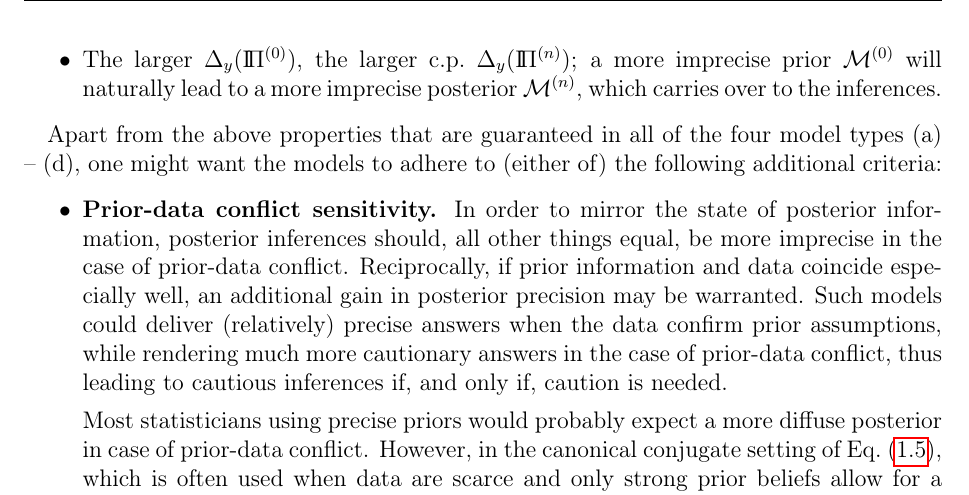
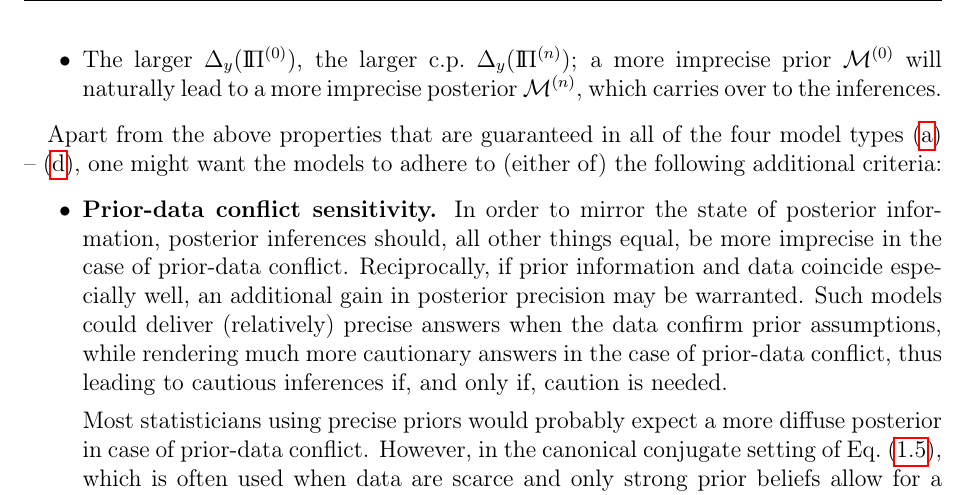
Before and after one commit to geeeero/diss, a LaTeX thesis (diss.tex, which reads genbayesinf.tex): part of page 60 of 70, cut so that both start at the same text. Compiled offline with pdfLaTeX.

Commit message:
diss: referencing enumurated items

```diff
--- a/genbayesinf.tex
+++ b/genbayesinf.tex
@@ -947,7 +949,8 @@ is similar to the consistency property often employed in frequentist statistics.
 a more imprecise prior $\MZ$ will naturally lead to a more imprecise posterior $\MN$, which carries over to the inferences.
 \end{itemize}
 
-Apart from the above properties that are guaranteed in all of the four model types (a) -- (d),
+Apart from the above properties that are guaranteed in all of the four model types %(a) -- (d),
+\eqref{enum:modeltypes-a} -- \eqref{enum:modeltypes-d},
 one might want the models to adhere to (either of) the following additional criteria:
 \begin{itemize}
 \item \textbf{Prior-data conflict sensitivity.}
```
Also changed, not shown: genbayesinf.tex (2 more changed lines).
